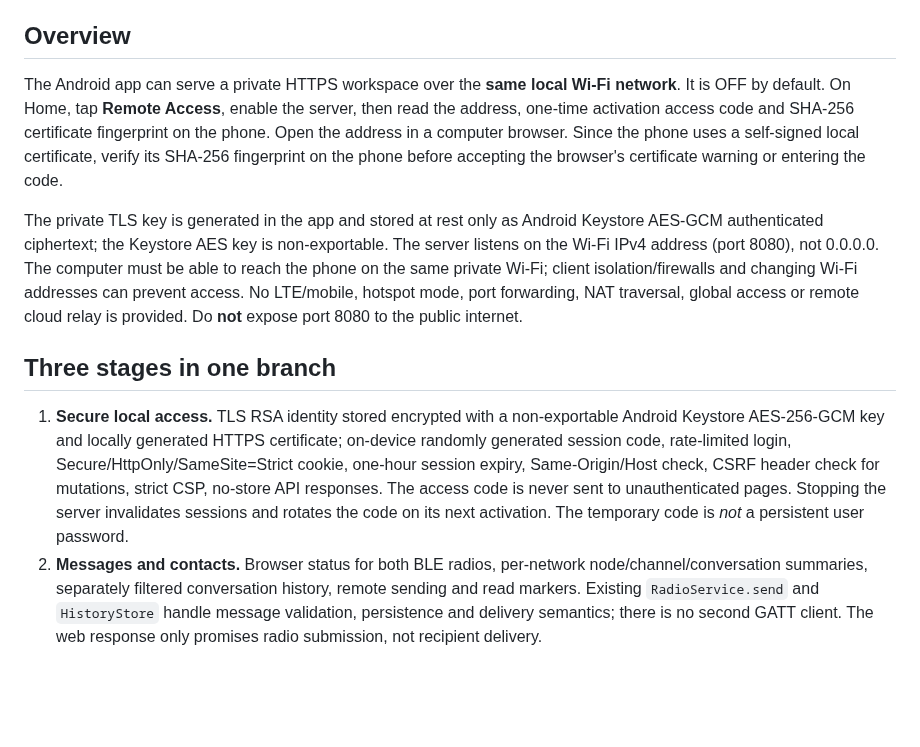
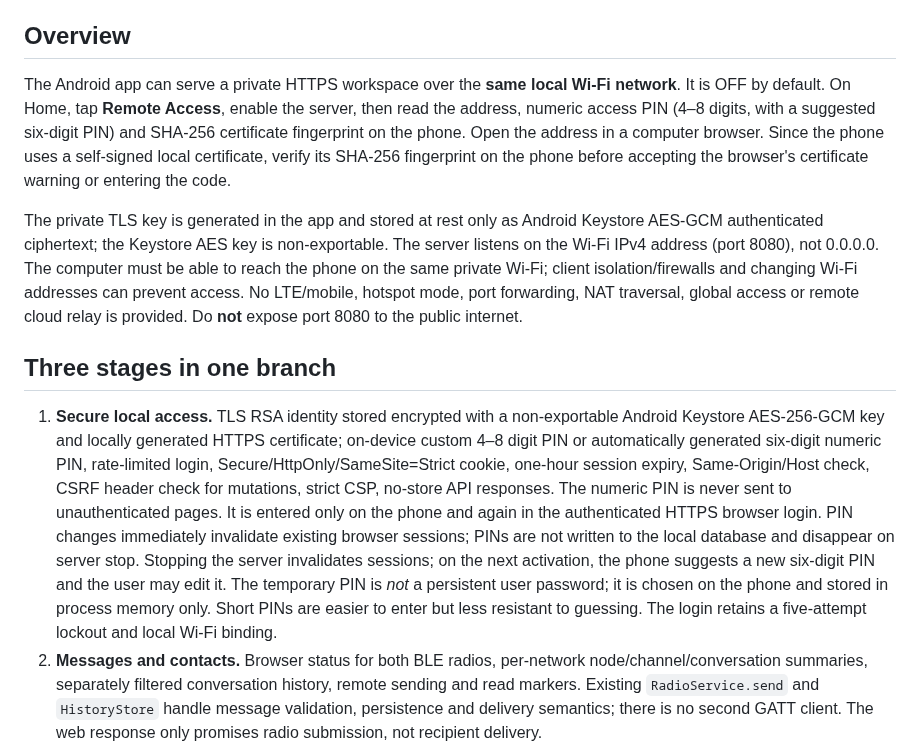
Before and after one commit to Renbrant/MeshCrossway, a Markdown page: docs/android-remote-workspace.md, the part around the change. Rendered like a GitHub page; blank space fills up the shorter version.

Commit message:
docs(android): user-chosen numeric PIN and short login workflow

```diff
--- a/docs/android-remote-workspace.md
+++ b/docs/android-remote-workspace.md
@@ -4,13 +4,13 @@
 
 ## Overview
 
-The Android app can serve a private HTTPS workspace over the **same local Wi-Fi network**. It is OFF by default. On Home, tap **Remote Access**, enable the server, then read the address, one-time activation access code and SHA-256 certificate fingerprint on the phone. Open the address in a computer browser. Since the phone uses a self-signed local certificate, verify its SHA-256 fingerprint on the phone before accepting the browser's certificate warning or entering the code.
+The Android app can serve a private HTTPS workspace over the **same local Wi-Fi network**. It is OFF by default. On Home, tap **Remote Access**, enable the server, then read the address, numeric access PIN (4–8 digits, with a suggested six-digit PIN) and SHA-256 certificate fingerprint on the phone. Open the address in a computer browser. Since the phone uses a self-signed local certificate, verify its SHA-256 fingerprint on the phone before accepting the browser's certificate warning or entering the code.
 
 The private TLS key is generated in the app and stored at rest only as Android Keystore AES-GCM authenticated ciphertext; the Keystore AES key is non-exportable. The server listens on the Wi-Fi IPv4 address (port 8080), not 0.0.0.0. The computer must be able to reach the phone on the same private Wi-Fi; client isolation/firewalls and changing Wi-Fi addresses can prevent access. No LTE/mobile, hotspot mode, port forwarding, NAT traversal, global access or remote cloud relay is provided. Do **not** expose port 8080 to the public internet.
 
 ## Three stages in one branch
 
-1. **Secure local access.** TLS RSA identity stored encrypted with a non-exportable Android Keystore AES-256-GCM key and locally generated HTTPS certificate; on-device randomly generated session code, rate-limited login, Secure/HttpOnly/SameSite=Strict cookie, one-hour session expiry, Same-Origin/Host check, CSRF header check for mutations, strict CSP, no-store API responses. The access code is never sent to unauthenticated pages. Stopping the server invalidates sessions and rotates the code on its next activation. The temporary code is *not* a persistent user password.
+1. **Secure local access.** TLS RSA identity stored encrypted with a non-exportable Android Keystore AES-256-GCM key and locally generated HTTPS certificate; on-device custom 4–8 digit PIN or automatically generated six-digit numeric PIN, rate-limited login, Secure/HttpOnly/SameSite=Strict cookie, one-hour session expiry, Same-Origin/Host check, CSRF header check for mutations, strict CSP, no-store API responses. The numeric PIN is never sent to unauthenticated pages. It is entered only on the phone and again in the authenticated HTTPS browser login. PIN changes immediately invalidate existing browser sessions; PINs are not written to the local database and disappear on server stop. Stopping the server invalidates sessions; on the next activation, the phone suggests a new six-digit PIN and the user may edit it. The temporary PIN is *not* a persistent user password; it is chosen on the phone and stored in process memory only. Short PINs are easier to enter but less resistant to guessing. The login retains a five-attempt lockout and local Wi-Fi binding.
 2. **Messages and contacts.** Browser status for both BLE radios, per-network node/channel/conversation summaries, separately filtered conversation history, remote sending and read markers. Existing `RadioService.send` and `HistoryStore` handle message validation, persistence and delivery semantics; there is no second GATT client. The web response only promises radio submission, not recipient delivery.
 3. **Maps and tracks.** List MapLibre offline areas, download a named bounding rectangle to phone storage, resume/pause/delete, and display map source quotas. Tracks have SQLite schema v2 (additive `folder_id` plus `folders` table). The browser can create/rename/delete virtual folders, move saved tracks, set colors/visibility, preview up to 5,000 points, and export GPX to the computer. Deleting a virtual folder moves its tracks to Unfiled, not disk deletion.
 
```
